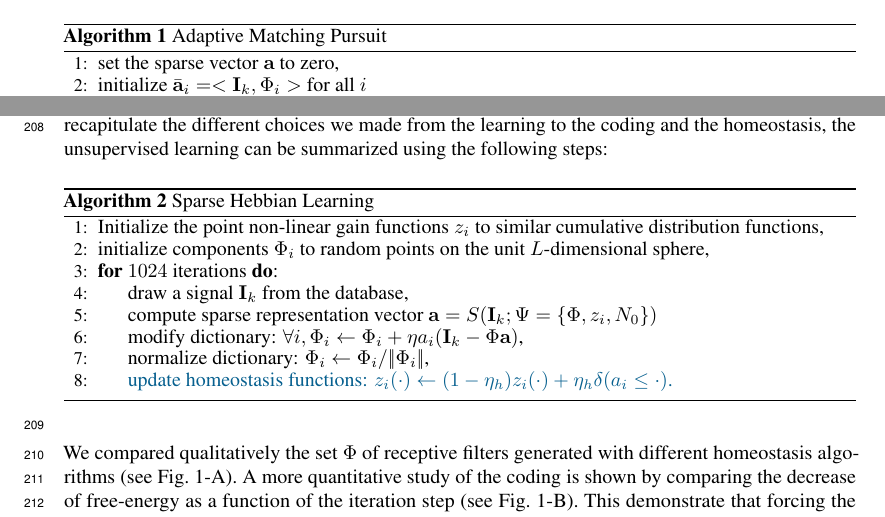
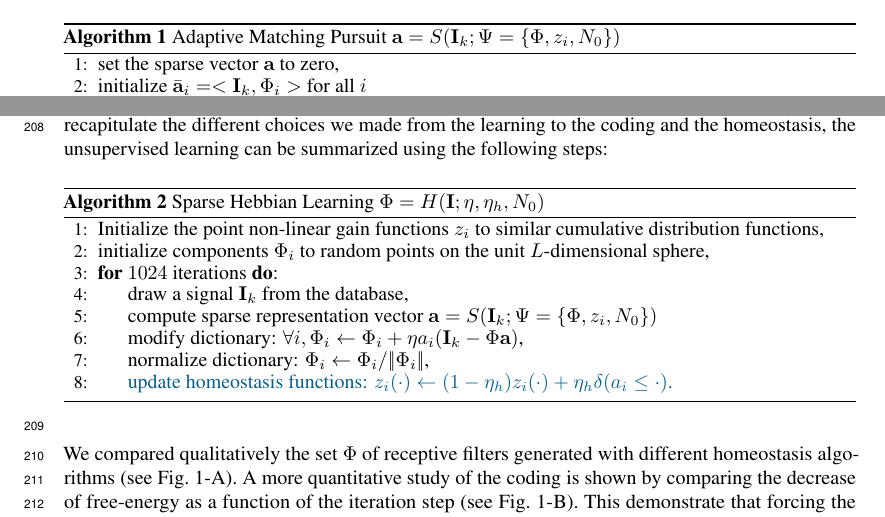
Before and after one commit to SpikeAI/HULK, a LaTeX paper (hulk.tex): two parts of pages 5 and 6 of 9, joined at a grey line, cut so that both start at the same text. Compiled offline with pdfLaTeX.

Commit message:
D-day : nice formatting of algorithms

```diff
--- a/hulk.tex
+++ b/hulk.tex
@@ -605,7 +605,7 @@ However, \seeEq{L0_cost} defines a harder cost to optimize (in comparison to con
 
 Still, there are many solutions to this optimization problem and here, we will use a generalized version of the {\color{BrickRed}matching} {\color{OliveGreen}pursuit} (MP) algorithm~\citep[p.~422]{Mallat98}. A crucial aspect of this algorithm is the $\ArgMax$ function as it produces at each step a competition among $N$ neurons. For this reason, we will introduce a mechanism to tune this competition. For any signal $\image_k$ drawn from the database:%~\citep{Mallat93}:
 \begin{algorithm}
-\caption{Adaptive Matching Pursuit}\label{amp}
+\caption{Adaptive Matching Pursuit  $\coef = S(\image_k; \Psi=\{\dico, z_i, N_0\})$}\label{amp}
 \begin{algorithmic}[1]
 \State set the sparse vector $\coef$ to zero,
 \State initialize $\bar{\coef}_i=<\image_k, \dico_i >$ for all $i$
@@ -677,7 +677,7 @@ To recapitulate the different choices we made from the learning to the coding an
 % TODO: check it is not floating
 %The proposed algorithm is:
 \begin{algorithm}
-\caption{Sparse Hebbian Learning}\label{shl}
+\caption{Sparse Hebbian Learning  $\dico = H(\image; \eta, \eta_h, N_0)$}\label{shl}
 \begin{algorithmic}[1]
 \State Initialize the point non-linear gain functions $z_i$ to similar cumulative distribution functions,%
 \State initialize components $\dico_i$ to random points on the unit $L$-dimensional sphere,
```
